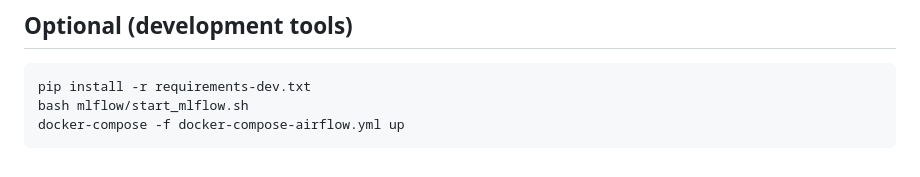
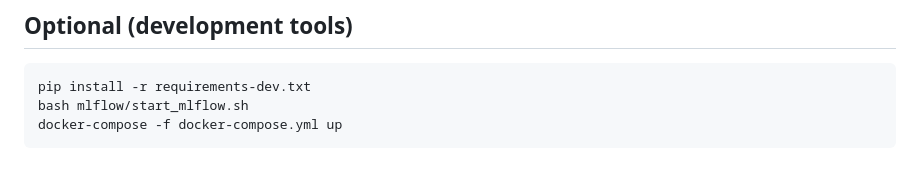
Before and after one commit to ingo-stallknecht/enterprise-knowledge-agent, a Markdown page: README.md, the part around the change. Drawn GitHub-style.

````diff
--- a/README.md
+++ b/README.md
@@ -140,5 +140,5 @@ streamlit run app/streamlit_app.py
 ```bash
 pip install -r requirements-dev.txt
 bash mlflow/start_mlflow.sh
-docker-compose -f docker-compose-airflow.yml up
+docker-compose -f docker-compose.yml up
 ```
````
